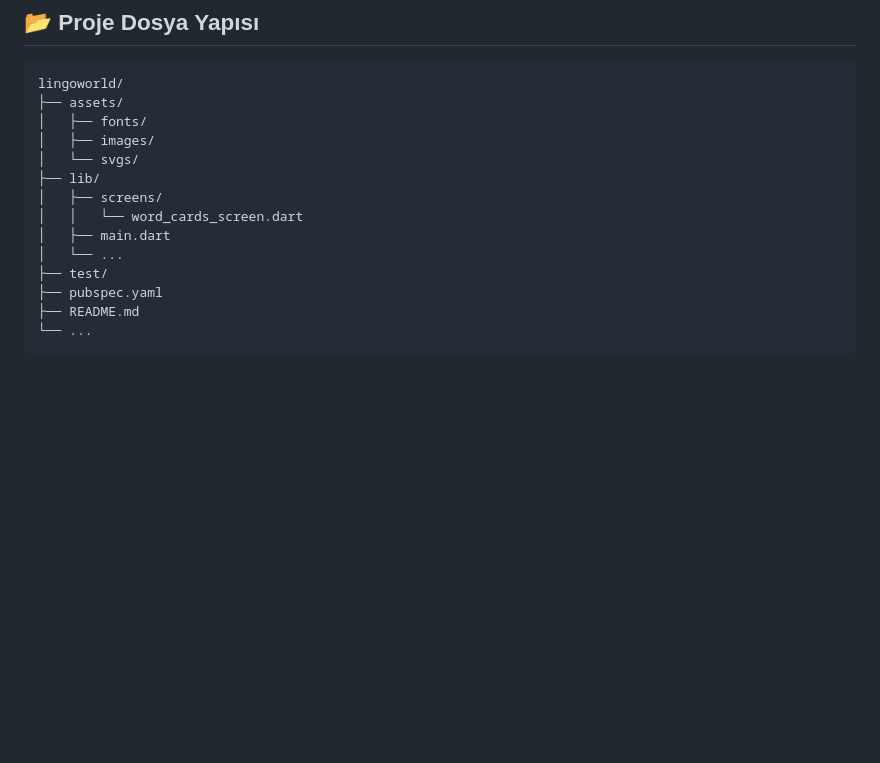
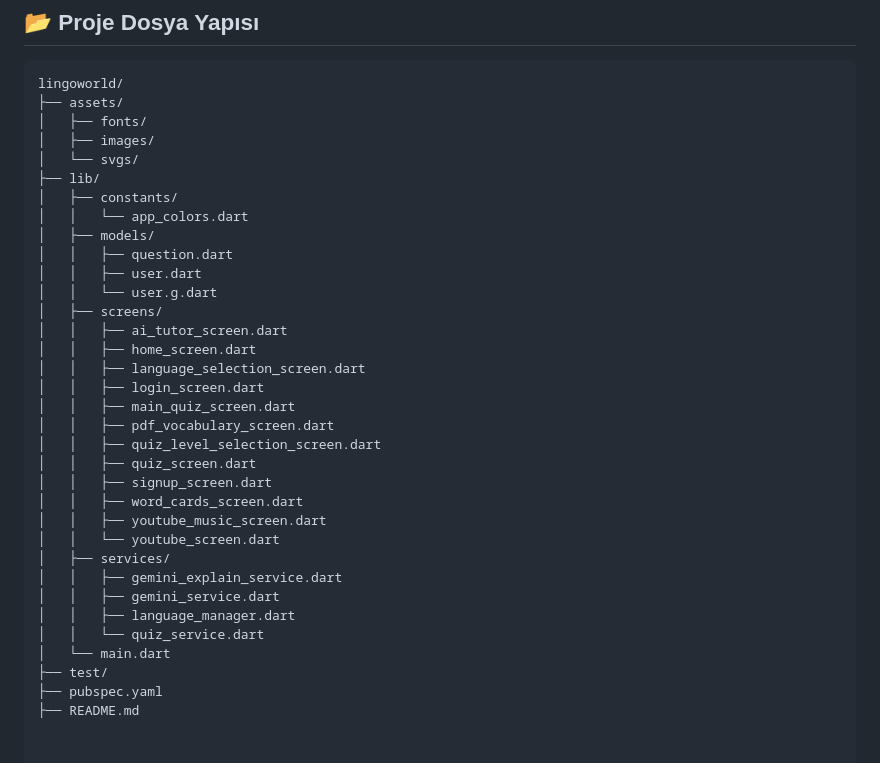
Before and after one commit to alisentu/LingoWorld-App, a Markdown page: README.md, the part around the change. GitHub-like rendering; blank space fills up the shorter version.

````diff
--- a/README.md
+++ b/README.md
@@ -54,12 +54,31 @@ lingoworld/
 │   ├── images/
 │   └── svgs/
 ├── lib/
+│   ├── constants/
+│   │   └── app_colors.dart
+│   ├── models/
+│   │   ├── question.dart
+│   │   ├── user.dart
+│   │   └── user.g.dart
 │   ├── screens/
-│   │   └── word_cards_screen.dart
-│   ├── main.dart
-│   └── ...
+│   │   ├── ai_tutor_screen.dart
+│   │   ├── home_screen.dart
+│   │   ├── language_selection_screen.dart
+│   │   ├── login_screen.dart
+│   │   ├── main_quiz_screen.dart
+│   │   ├── pdf_vocabulary_screen.dart
+│   │   ├── quiz_level_selection_screen.dart
+│   │   ├── quiz_screen.dart
+│   │   ├── signup_screen.dart
+│   │   ├── word_cards_screen.dart
+│   │   ├── youtube_music_screen.dart
+│   │   └── youtube_screen.dart
+│   ├── services/
+│   │   ├── gemini_explain_service.dart
+│   │   ├── gemini_service.dart
+│   │   ├── language_manager.dart
+│   │   └── quiz_service.dart
+│   └── main.dart
 ├── test/
 ├── pubspec.yaml
 ├── README.md
-└── ...
-```
````
